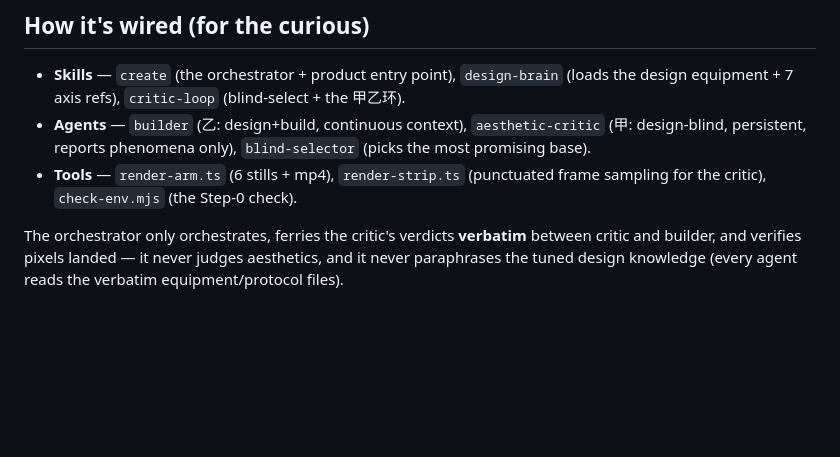
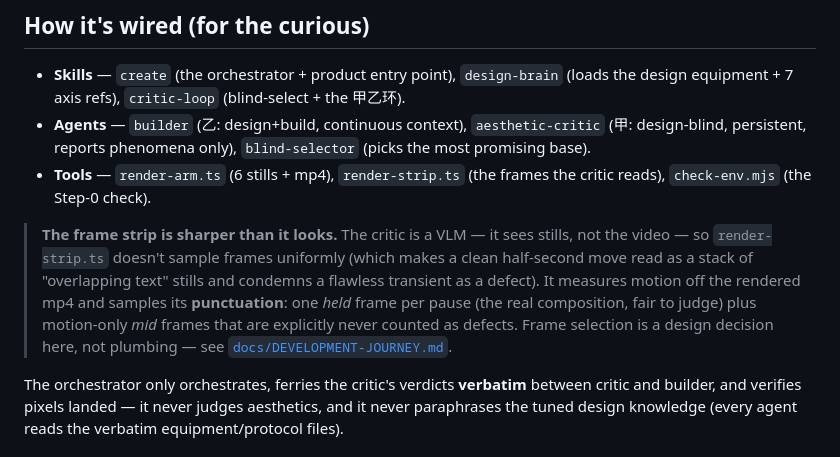
Before and after one commit to Zane-0x5a/remotion-director, a Markdown page: README.md, the part around one of its changes. GitHub-like rendering; blank space fills up the shorter version.

Commit message:
docs: add the motion-punctuated frame-sampling insight
The held/mid punctuated frame strip (render-strip.ts) was only mentioned
as an "ffmpeg dependency" — but it's a genuine design insight worth telling:
a blind critic is a VLM that reads stills, so HOW you sample frames decides
whether it judges design or hallucinates defects. Uniform sampling freezes
a clean half-second move into a stack of mid-transition stills a VLM reads
as a severe overlapping-text defect; the fix is to sample motion's
punctuation (ffmpeg motion measure off the rendered mp4 -> hysteresis
PAUSE/MOTION segmentation -> one held frame per pause + duration-adaptive
mids flagged read-for-motion-only-never-a-defect).

- JOURNEY: full mechanism as a "why it's shaped this way" entry, next to
  the critic's design (it concerns what the critic gets to see).
- WHY: compressed to one insight under "The insights it rests on".
- README: one vivid teaser in "How it's wired", pointing to JOURNEY.

Co-Authored-By: Claude Opus 4.8 (1M context) <noreply@anthropic.com>

```diff
--- a/README.md
+++ b/README.md
@@ -82,7 +82,9 @@ Each draw registers a `<Composition id="piece">` (the render harness's contract)
 
 - **Skills** — `create` (the orchestrator + product entry point), `design-brain` (loads the design equipment + 7 axis refs), `critic-loop` (blind-select + the 甲乙环).
 - **Agents** — `builder` (乙: design+build, continuous context), `aesthetic-critic` (甲: design-blind, persistent, reports phenomena only), `blind-selector` (picks the most promising base).
-- **Tools** — `render-arm.ts` (6 stills + mp4), `render-strip.ts` (punctuated frame sampling for the critic), `check-env.mjs` (the Step-0 check).
+- **Tools** — `render-arm.ts` (6 stills + mp4), `render-strip.ts` (the frames the critic reads), `check-env.mjs` (the Step-0 check).
+
+> **The frame strip is sharper than it looks.** The critic is a VLM — it sees stills, not the video — so `render-strip.ts` doesn't sample frames uniformly (which makes a clean half-second move read as a stack of "overlapping text" stills and condemns a flawless transient as a defect). It measures motion off the rendered mp4 and samples its **punctuation**: one *held* frame per pause (the real composition, fair to judge) plus motion-only *mid* frames that are explicitly never counted as defects. Frame selection is a design decision here, not plumbing — see [`docs/DEVELOPMENT-JOURNEY.md`](docs/DEVELOPMENT-JOURNEY.md).
 
 The orchestrator only orchestrates, ferries the critic's verdicts **verbatim** between critic and builder, and verifies pixels landed — it never judges aesthetics, and it never paraphrases the tuned design knowledge (every agent reads the verbatim equipment/protocol files).
 
```
Also changed, not shown: other parts of README.md (+1 -1 lines), docs/DEVELOPMENT-JOURNEY.md (+2 -0 lines), docs/WHY.md (+2 -0 lines).
